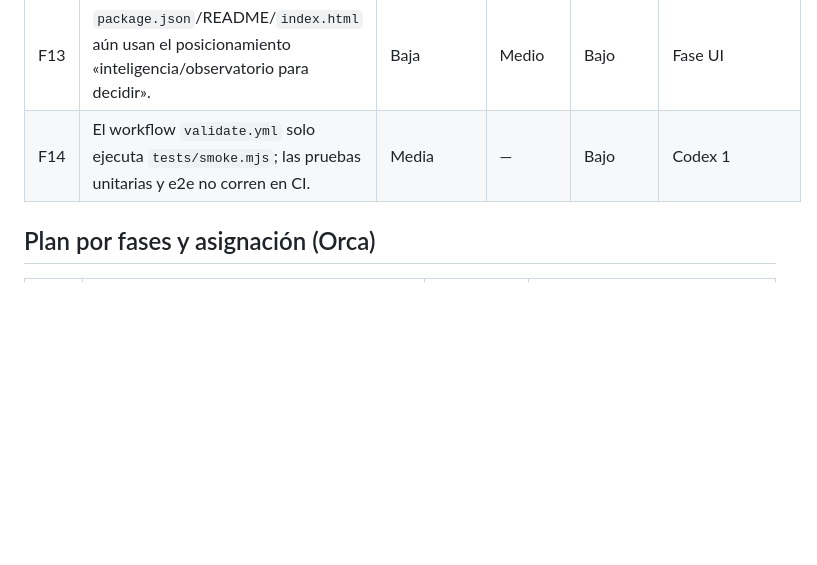
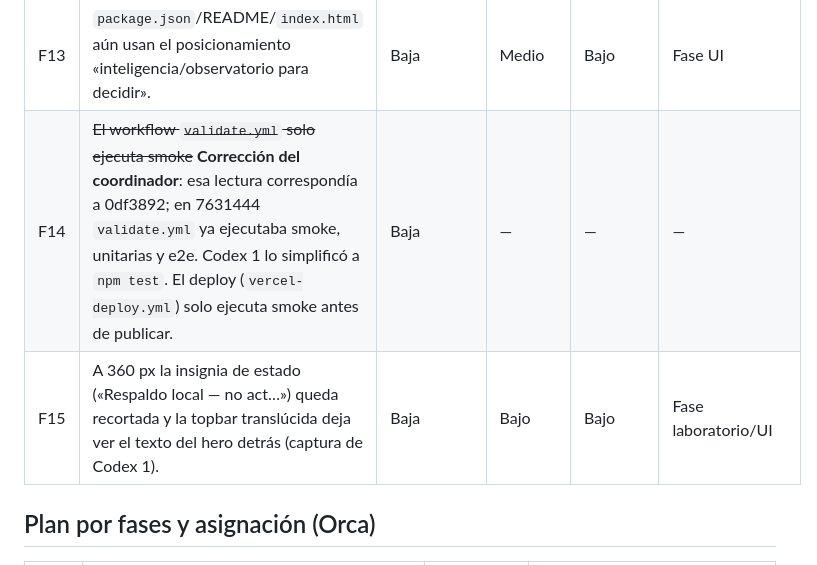
Before and after one commit to armandoparedes2026/macroscope-dashboard, a Markdown page: docs/diagnostico-inicial.md, the part around the change. Drawn GitHub-style; blank space fills up the shorter version.

Commit message:
docs: correct CI finding and record mobile badge truncation
Co-Authored-By: Claude Opus 5.5 <noreply@anthropic.com>

```diff
--- a/docs/diagnostico-inicial.md
+++ b/docs/diagnostico-inicial.md
@@ -31,7 +31,8 @@ Fecha: 2026-10-18. Base: `origin/main` 7631444. Coordinador: Claude Code.
 | F11 | Narrativa de la UI no explica el aislamiento completo de shocks de NX bajo flotación (propiedad de la especificación). | Baja | Medio | Bajo | Fase laboratorio |
 | F12 | Tipos de cambio de Open ER API: agregador no oficial; correcto que se etiquete como indicativo. | Baja | Bajo | — | Mantener etiqueta |
 | F13 | `package.json`/README/`index.html` aún usan el posicionamiento «inteligencia/observatorio para decidir». | Baja | Medio | Bajo | Fase UI |
-| F14 | El workflow `validate.yml` solo ejecuta `tests/smoke.mjs`; las pruebas unitarias y e2e no corren en CI. | Media | — | Bajo | Codex 1 |
+| F14 | ~~El workflow `validate.yml` solo ejecuta smoke~~ **Corrección del coordinador**: esa lectura correspondía a 0df3892; en 7631444 `validate.yml` ya ejecutaba smoke, unitarias y e2e. Codex 1 lo simplificó a `npm test`. El deploy (`vercel-deploy.yml`) solo ejecuta smoke antes de publicar. | Baja | — | — | — |
+| F15 | A 360 px la insignia de estado («Respaldo local — no act…») queda recortada y la topbar translúcida deja ver el texto del hero detrás (captura de Codex 1). | Baja | Bajo | Bajo | Fase laboratorio/UI |
 
 ## Plan por fases y asignación (Orca)
 
```
